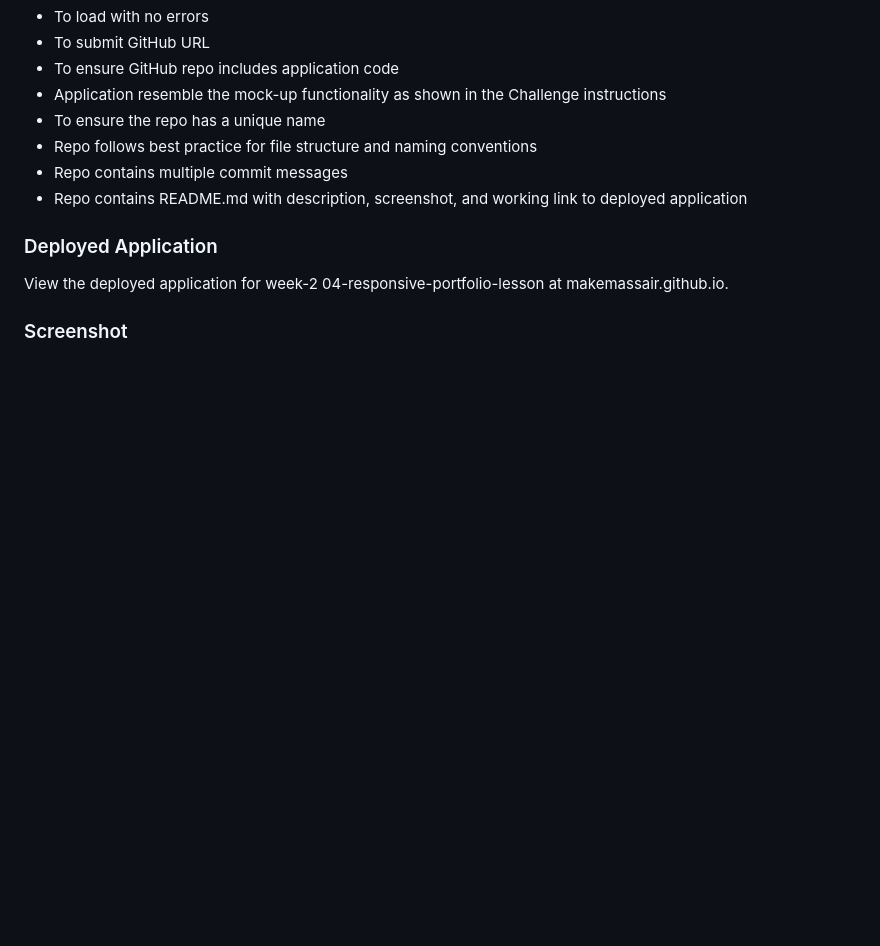
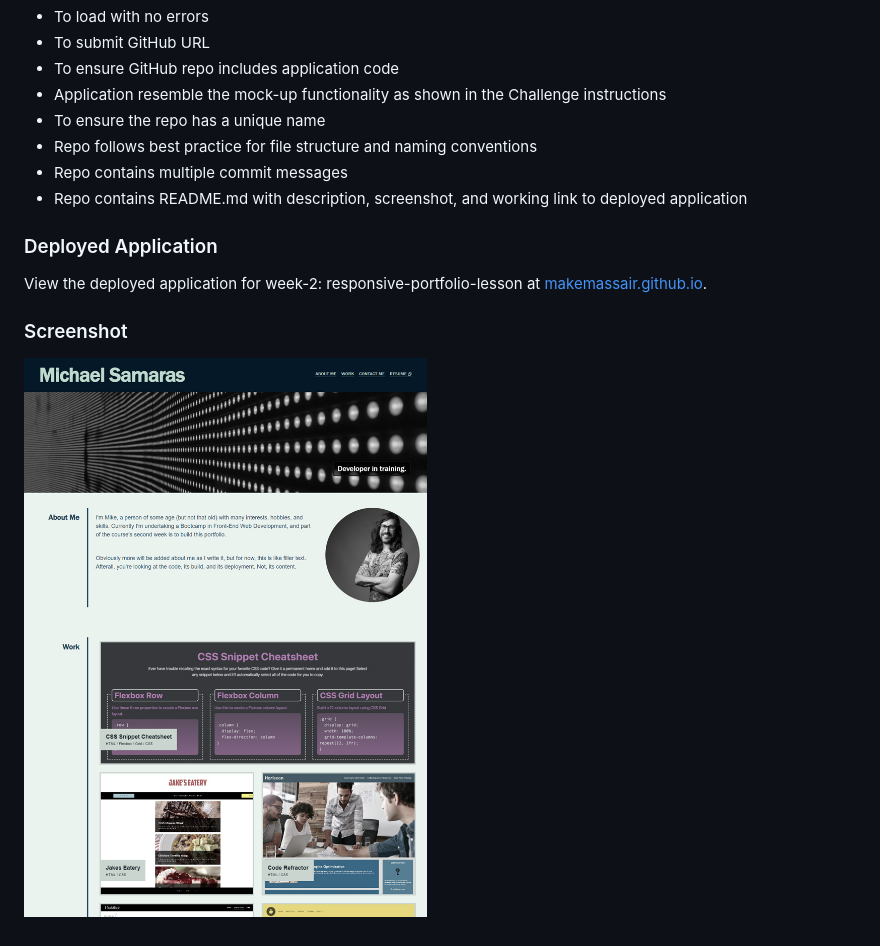
Before and after one commit to makemassair/Portfolio-Project-Week-2, a Markdown page: README.md, the part around the change. GitHub-like rendering; pictures changed too: images/screenshot.jpg (added); blank space fills up the shorter version.

Commit message:
updated css, HTML, and readme

```diff
--- a/README.md
+++ b/README.md
@@ -28,6 +28,8 @@ To put into practice the first 2 weeks of the Bootcamp, and pushing our understa
 
 ### Deployed Application
 
-View the deployed application for week-2 04-responsive-portfolio-lesson at makemassair.github.io.
+View the deployed application for week-2: responsive-portfolio-lesson at [makemassair.github.io](https://makemassair.github.io/Portfolio-Project-Week-2/).
 
 ### Screenshot
+
+![image](images/screenshot.jpg)
```
Also changed, not shown: 1 other file.
